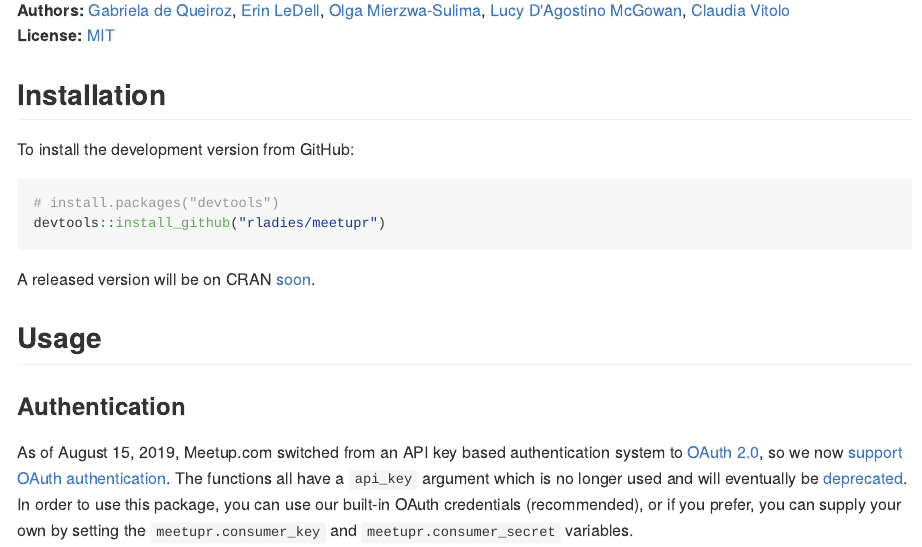
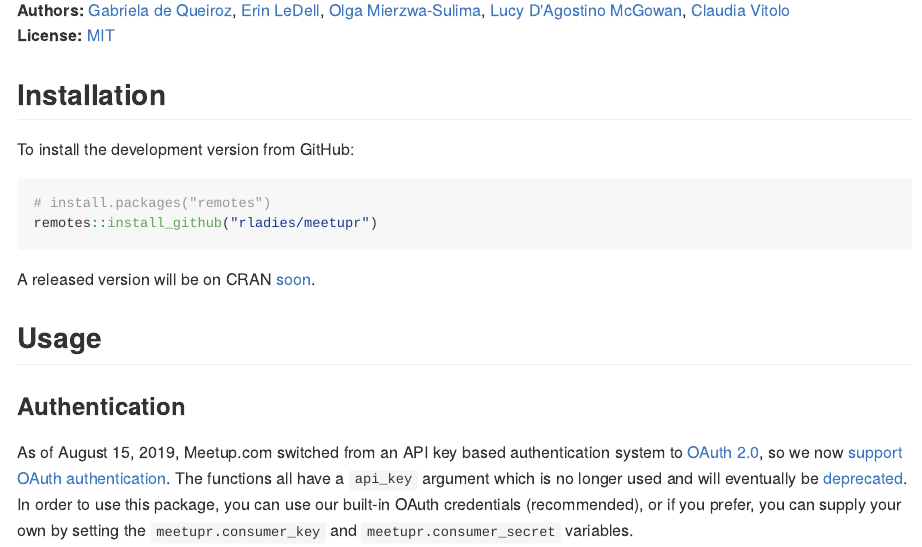
Before and after one commit to rladies/meetupr, an R Markdown document (README.Rmd): the page in a window 1100 px wide, from 150 px down. The pictures show the output file README.md that the author committed with the source, drawn offline in the style of GitHub; badge pictures from the web are left out.

Commit message:
Swap devtools for remotes in README

````diff
--- a/README.Rmd
+++ b/README.Rmd
@@ -28,8 +28,8 @@
 To install the development version from GitHub:
 
 ```{r gh-installation, eval = FALSE}
-# install.packages("devtools")
-devtools::install_github("rladies/meetupr")
+# install.packages("remotes")
+remotes::install_github("rladies/meetupr")
 ```
 A released version will be on CRAN [soon](https://github.com/rladies/meetupr/issues/24).
 
````
Also changed, not shown: README.md.
